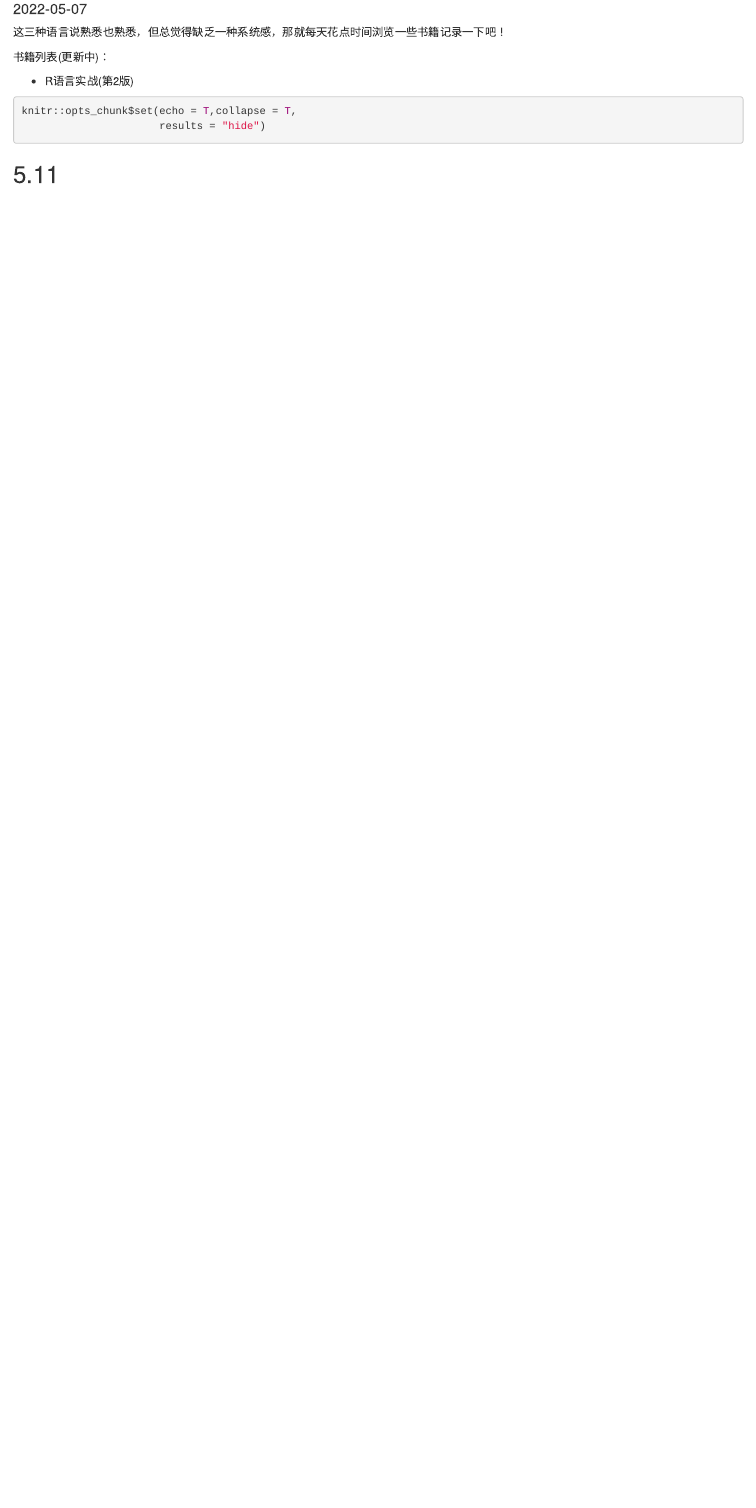
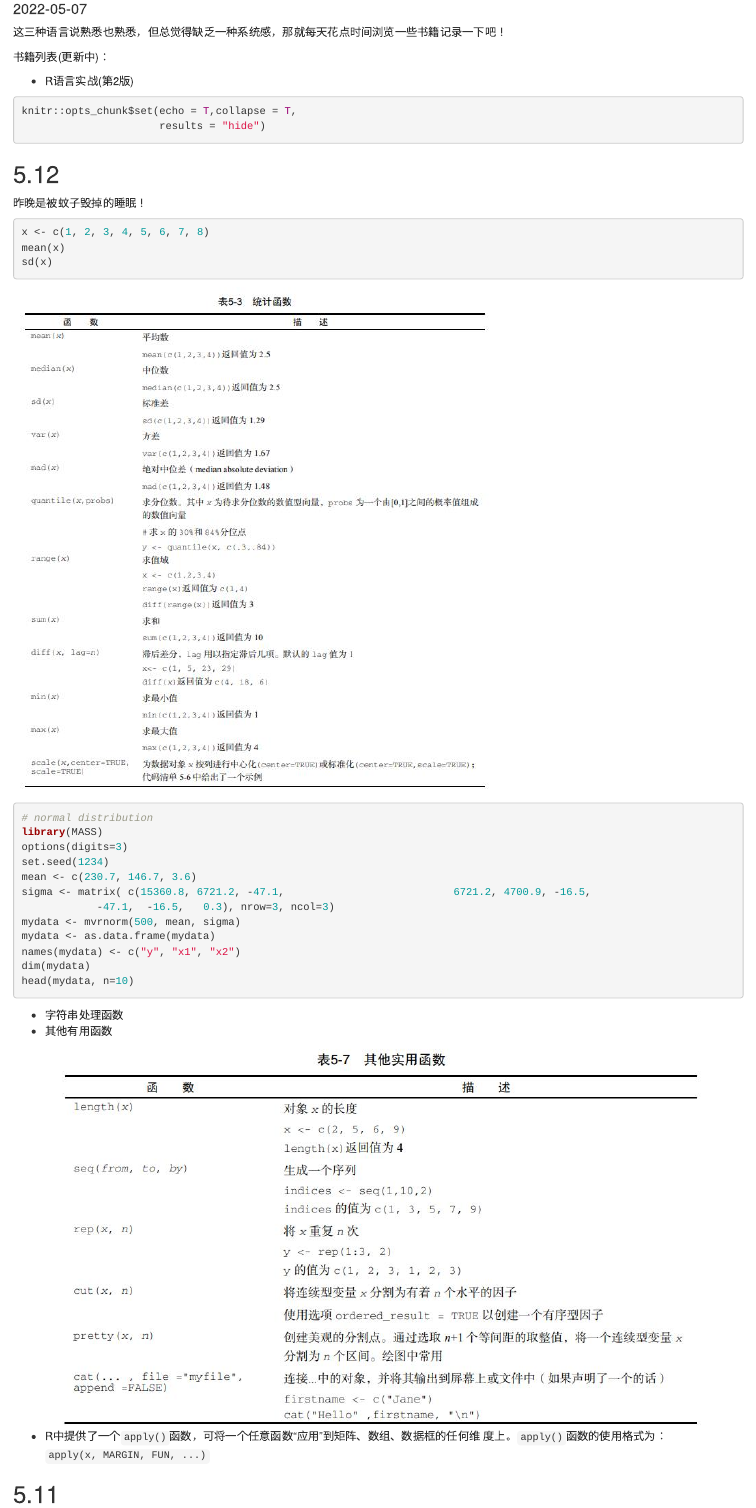
Before and after one commit to overflow20/my_first_blog, an R Markdown document (content/post/2022-05-07-r/index.Rmd): the page in a window 1100 px wide, from 100 px down. Rendered offline with R 4.5, knitr and Pandoc, with nearby package versions; code that draws random numbers runs with fixed seeds of ours; some code elsewhere in the file could not run offline.

Commit message:
明天要专注点噢！

````diff
--- a/content/post/2022-05-07-r/index.Rmd
+++ b/content/post/2022-05-07-r/index.Rmd
@@ -17,6 +17,37 @@ knitr::opts_chunk$set(echo = T,collapse = T,
                       results = "hide")
 ```
 
+
+## 5.12
+昨晚是被蚊子毁掉的睡眠！
+```{r}
+x <- c(1, 2, 3, 4, 5, 6, 7, 8)
+mean(x)
+sd(x)
+```
+![](2.jpg)
+
+```{r}
+# normal distribution
+library(MASS)
+options(digits=3)
+set.seed(1234)
+mean <- c(230.7, 146.7, 3.6)
+sigma <- matrix( c(15360.8, 6721.2, -47.1,                           6721.2, 4700.9, -16.5,
+            -47.1,  -16.5,   0.3), nrow=3, ncol=3)
+mydata <- mvrnorm(500, mean, sigma)
+mydata <- as.data.frame(mydata)
+names(mydata) <- c("y", "x1", "x2")
+dim(mydata)
+head(mydata, n=10)
+```
+
+- 字符串处理函数
+- 其他有用函数
+![](4.jpg)
+- R中提供了一个`apply()`函数，可将一个任意函数“应用”到矩阵、数组、数据框的任何维
+度上。`apply()`函数的使用格式为：
+`apply(x, MARGIN, FUN, ...)`
 
 ## 5.11
 答辩让我好疲惫。。
````
Also changed, not shown: content/post/2022-05-07-matlab/index.Rmd (+7 -0 lines), content/post/2022-05-07-python/index.Rmd (+23 -0 lines), content/post/2022-05-07-matlab/index.html, content/post/2022-05-07-python/4.jpg (added), content/post/2022-05-07-python/5.jpg (added), content/post/2022-05-07-python/index.html, content/post/2022-05-07-r/2.jpg (added), content/post/2022-05-07-r/3.jpg (added), content/post/2022-05-07-r/4.jpg (added), content/post/2022-05-07-r/index.html, content/post/2022-05-07-r/index_files/figure-html/unnamed-chunk-12-1.png (added), content/post/2022-05-07-r/index_files/figure-html/unnamed-chunk-12-2.png (added), content/post/2022-05-07-r/index_files/figure-html/unnamed-chunk-8-1.png.
